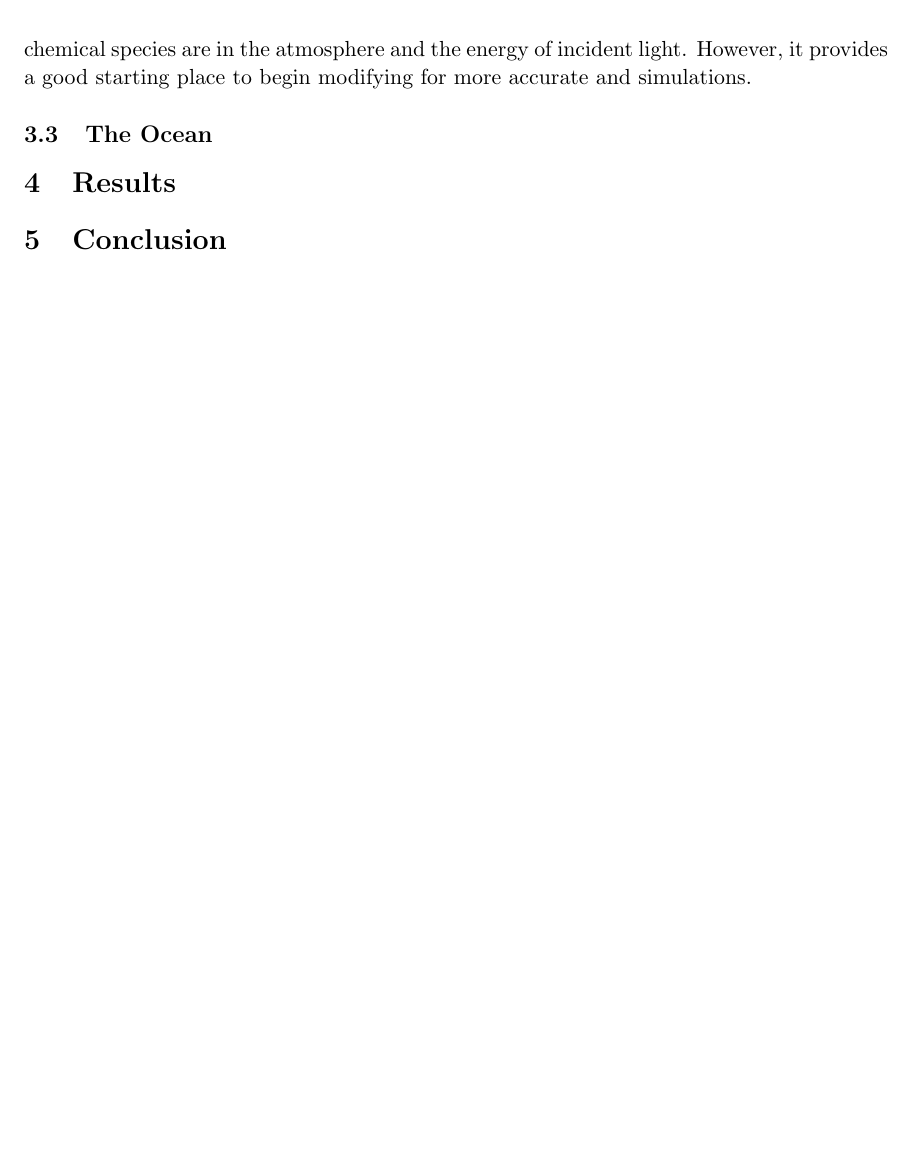
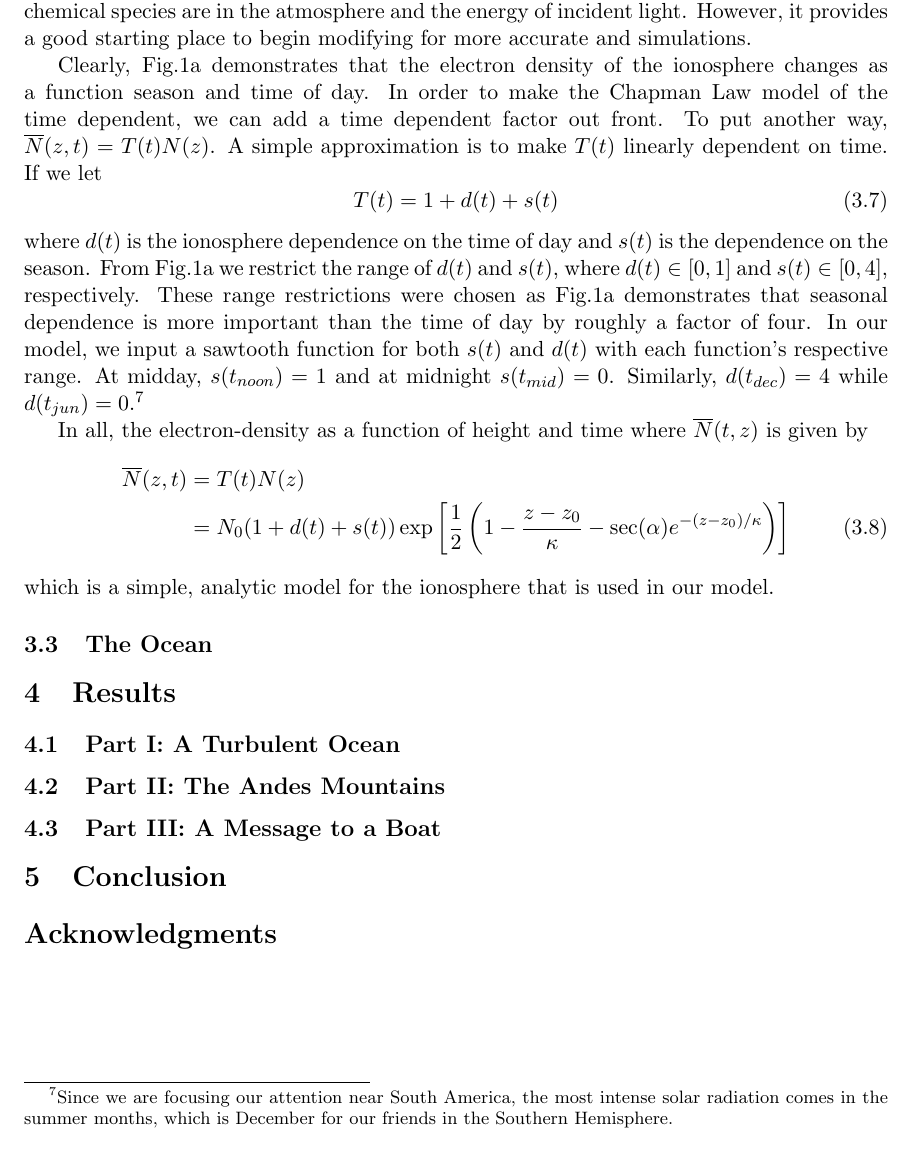
Before and after one commit to collopa/mcm, a LaTeX paper (write_up/solution.tex): part of page 5 of 6, cut so that both start at the same text, the shorter picture padded with empty space. Compiled offline with pdfLaTeX.

Commit message:
cma: update iono.py and continuing write up

```diff
--- a/write_up/solution.tex
+++ b/write_up/solution.tex
@@ -203,5 +205,20 @@ As stated above, at a first approximation, we expect that the electron density,
     \label{ssub:modified_chapman_law}
     Unfortunately, the Chapman Law is a rather simple model. It is not time dependent. It is also almost entirely qualitative due to the $\sigma$ constant that is highly dependent on what chemical species are in the atmosphere and the energy of incident light. However, it provides a good starting place to begin modifying for more accurate and simulations.
+
+    Clearly, Fig.\ref{fig:struct_ion} demonstrates that the electron density of the ionosphere changes as a function season and time of day. In order to make the Chapman Law model of the time dependent, we can add a time dependent factor out front. To put another way, $\overline N(z,t) = T(t) N(z)$. A simple approximation is to make $T(t)$ linearly dependent on time. If we let
+    \begin{equation}
+        T(t) = 1 + d(t) + s(t)
+        \label{eq:time_dep}
+    \end{equation}
+    where $d(t)$ is the ionosphere dependence on the time of day and $s(t)$ is the dependence on the season. From Fig.\ref{fig:struct_ion} we restrict the range of $d(t)$ and $s(t)$, where $d(t) \in [0,1]$ and $s(t) \in [0,4]$, respectively. These range restrictions were chosen as Fig.\ref{fig:struct_ion} demonstrates that seasonal dependence is more important than the time of day by roughly a factor of four. In our model, we input a sawtooth function for both $s(t)$ and $d(t)$ with each function's respective range. At midday, $s(t_{noon}) = 1$ and at midnight $s(t_{mid}) = 0$. Similarly, $d(t_{dec}) = 4$ while $d(t_{jun}) = 0$.\footnote{Since we are focusing our attention near South America, the most intense solar radiation comes in the summer months, which is December for our friends in the Southern Hemisphere.}
+
+    In all, the electron-density as a function of height and time where $\overline N(t,z)$ is given by
+    \begin{align}
+        \overline N(z,t) &= T(t)N(z) \nonumber \\
+        &= N_0(1 + d(t) + s(t))\exp\left[\frac12\left(1 - \frac{z-z_0}{\kappa} - \sec(\alpha) e^{- (z - z_0)/\kappa}\right)\right]
+        \label{eq:final_eden}
+    \end{align}
+    which is a simple, analytic model for the ionosphere that is used in our model.
     % subsubsection our_modified_chapman_law (end)
 
 % subsection the_ionosphere (end)
@@ -216,6 +233,19 @@ As stated above, at a first approximation, we expect that the electron density,
 \section{Results} % (fold)
 \label{sec:results}
 
+ \subsection{Part I: A Turbulent Ocean} % (fold)
+ \label{sub:part_i}
+
+ \subsection{Part II: The Andes Mountains} % (fold)
+ \label{sub:part_ii}
+
+ \subsection{Part III: A Message to a Boat} % (fold)
+ \label{sub:part_iii}
+
+ % subsection part_iii (end)
+ % subsection part_ii (end)
+
+ % subsection part_i (end)
 % section results (end)
 
 \section{Conclusion}
```
Also changed, not shown: write_up/figs/chapman.png, write_up/solution.pdf, write_up/solution.tex (10 more changed lines), 6 other files.
